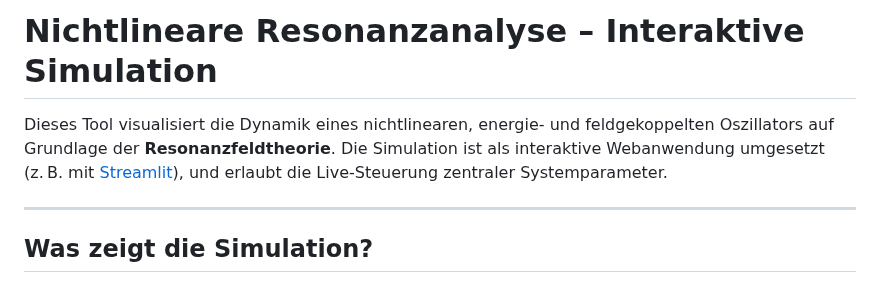
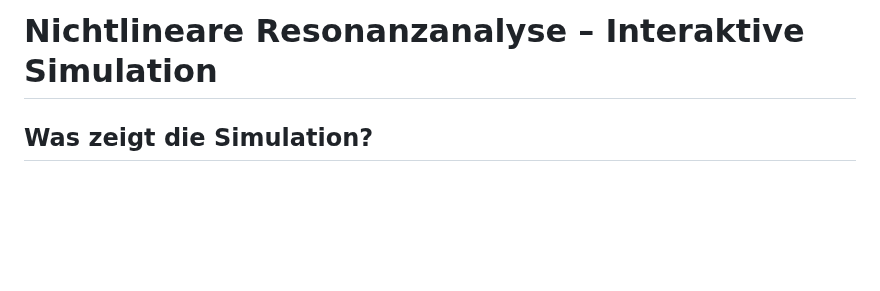
Before and after one commit to DominicReneSchu/public, a Markdown page: Konzepte/Resonanzgenerator/nichtlineare_resonanzanalyse.md, the part around the change. Drawn GitHub-style; blank space fills up the shorter version.

Commit message:
Aktualisiert

```diff
--- a/Konzepte/Resonanzgenerator/nichtlineare_resonanzanalyse.md
+++ b/Konzepte/Resonanzgenerator/nichtlineare_resonanzanalyse.md
@@ -1,8 +1,4 @@
 # Nichtlineare Resonanzanalyse – Interaktive Simulation
-
-Dieses Tool visualisiert die Dynamik eines nichtlinearen, energie- und feldgekoppelten Oszillators auf Grundlage der **Resonanzfeldtheorie**. Die Simulation ist als interaktive Webanwendung umgesetzt (z. B. mit [Streamlit](https://streamlit.io)), und erlaubt die Live-Steuerung zentraler Systemparameter.
-
----
 
 ## Was zeigt die Simulation?
 
```
